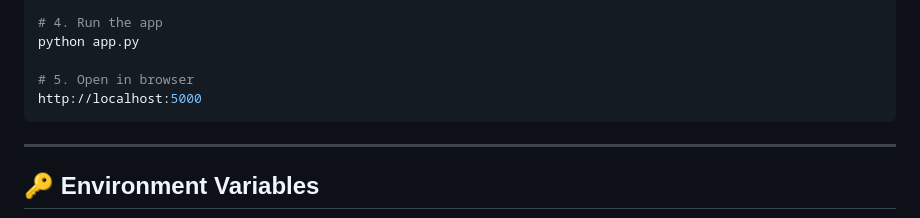
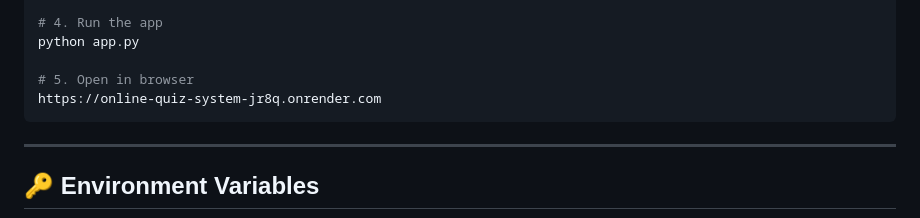
Before and after one commit to jk0409603-sys/Online-Quiz-System, a Markdown page: README.md, the part around the change. Rendered like a GitHub page.

````diff
--- a/README.md
+++ b/README.md
@@ -101,7 +101,7 @@ cp .env.example .env
 python app.py
 
 # 5. Open in browser
-http://localhost:5000
+https://online-quiz-system-jr8q.onrender.com
 ```
 
 ---
````
